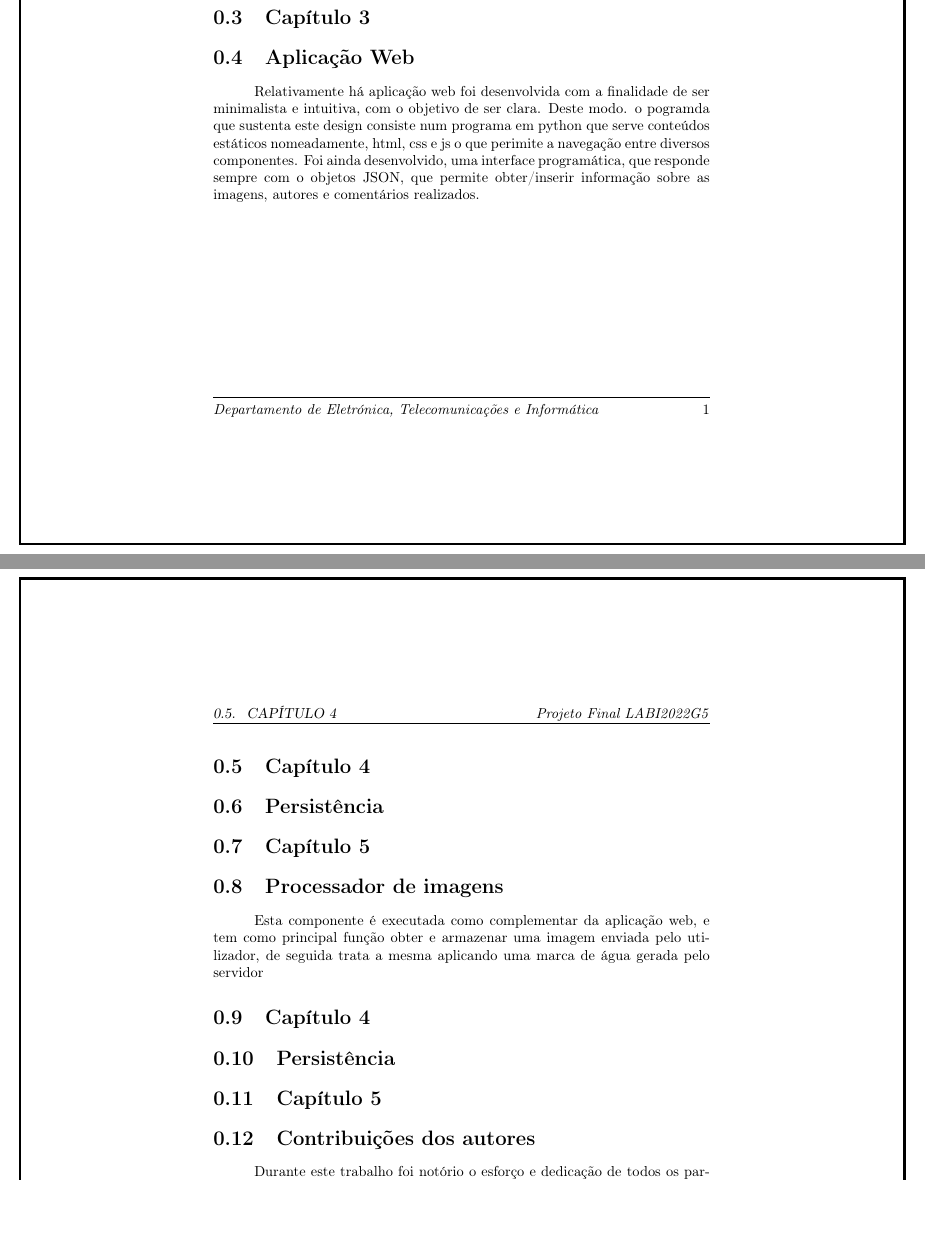
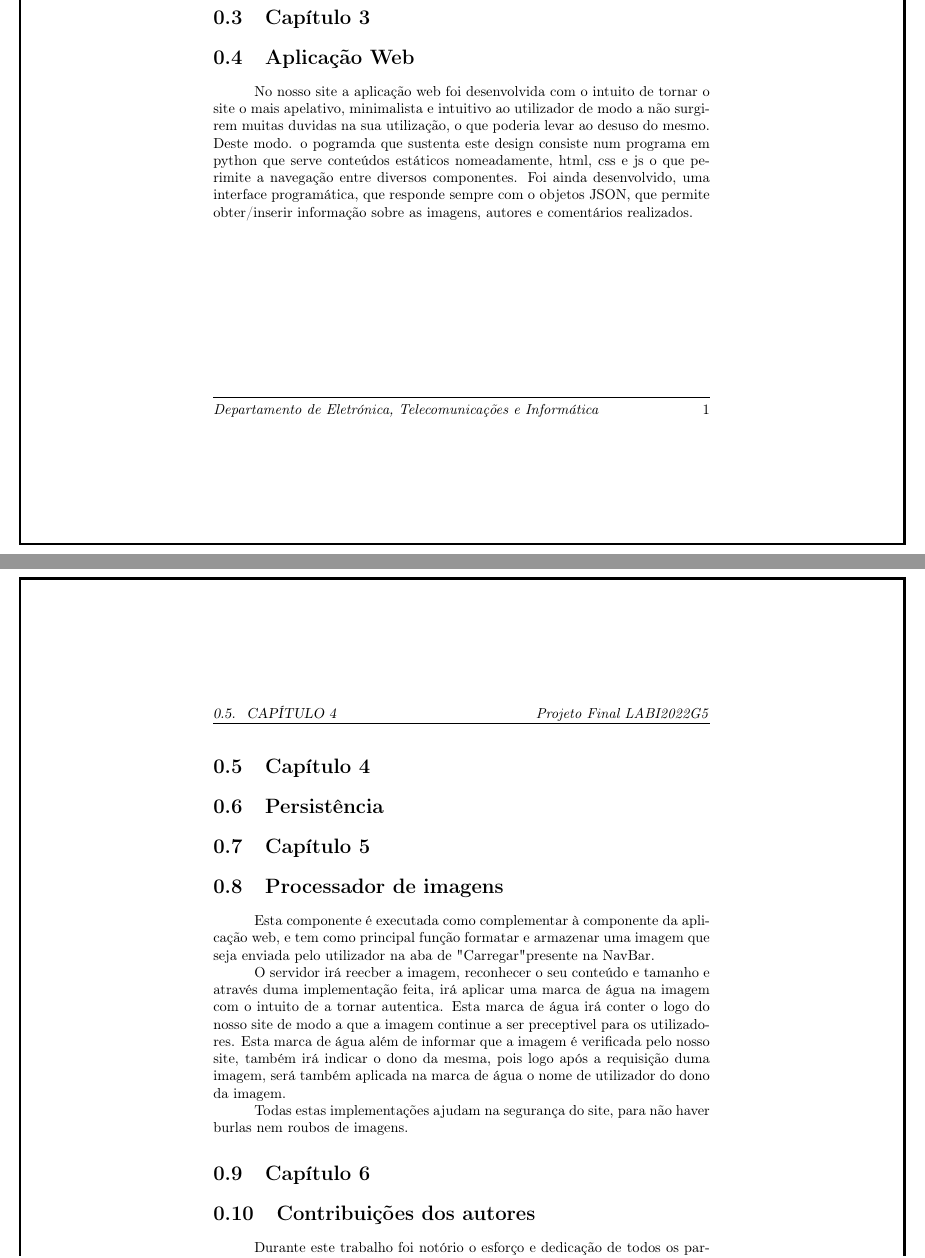
Before and after one commit to miguelviladev/li-pf, a LaTeX document (report/Relatório Projeto Final.tex): two parts of pages 4 and 5 of 5, joined at a grey line, cut so that both start at the same text, the shorter picture padded with empty space. Compiled offline with pdfLaTeX.

Commit message:
New topic added to Report

```diff
--- a/report/Relatório Projeto Final.tex
+++ b/report/Relatório Projeto Final.tex
@@ -137,20 +137,22 @@ Por fim podem observar na nossa Navbar, na pagina inicial possui uma aba "Sobre"
 
 \section{Capítulo 3}
 \section{Aplicação Web}
-Relativamente há aplicação web foi desenvolvida com a finalidade de ser minimalista e intuitiva, com o objetivo de ser clara. Deste modo. o pogramda que sustenta este design consiste num programa em python que serve conteúdos estáticos nomeadamente, html, css e js o que perimite a navegação entre diversos componentes. Foi ainda desenvolvido, uma interface programática, que responde sempre com o objetos JSON, que permite obter/inserir informação sobre as imagens, autores e comentários realizados.
+No nosso site a aplicação web foi desenvolvida com o intuito de tornar o site o mais apelativo, minimalista e intuitivo ao utilizador de modo a não surgirem muitas duvidas na sua utilização, o que poderia levar ao desuso do mesmo. Deste modo. o pogramda que sustenta este design consiste num programa em python que serve conteúdos estáticos nomeadamente, html, css e js o que perimite a navegação entre diversos componentes. Foi ainda desenvolvido, uma interface programática, que responde sempre com o objetos JSON, que permite obter/inserir informação sobre as imagens, autores e comentários realizados.
 
 \section{Capítulo 4}
 \section{Persistência}
 
 \section{Capítulo 5}
 \section{Processador de imagens}
-Esta componente é executada como complementar da aplicação web,	e tem como principal função obter e armazenar uma imagem enviada pelo utilizador, de seguida trata a mesma aplicando uma marca de água gerada pelo servidor
+Esta componente é executada como complementar à componente da aplicação web, e tem como principal função formatar e armazenar uma imagem que seja enviada pelo utilizador na aba de "Carregar" presente na NavBar.
 
-\section{Capítulo 4}
-\section{Persistência}
+O servidor irá reecber a imagem, reconhecer o seu conteúdo e tamanho e através duma implementação feita, irá aplicar uma marca de água na imagem com o intuito de a tornar autentica. Esta marca de água irá conter o logo do nosso site de modo a que a imagem continue a ser preceptivel para os utilizadores.
+Esta marca de água além de informar que a imagem é verificada pelo nosso site, também irá indicar o dono da mesma, pois logo após a requisição duma imagem, será também aplicada na marca de água o nome de utilizador do dono da imagem.
+
+Todas estas implementações ajudam na segurança do site, para não haver burlas nem roubos de imagens.
 
 
-\section{Capítulo 5}
+\section{Capítulo 6}
 \section{Contribuições dos autores}
 Durante este trabalho foi notório o esforço e dedicação de todos os participantes para um melhor resultado final. Várias horas de trabalho de grupo foram dispendidas para concluir o trabalho dentro dos prazos e com tudo funcional da melhor maneira possivel, ou seja, um site intuitivo, aparencia apelativa e totalmente funcional.
 
```
